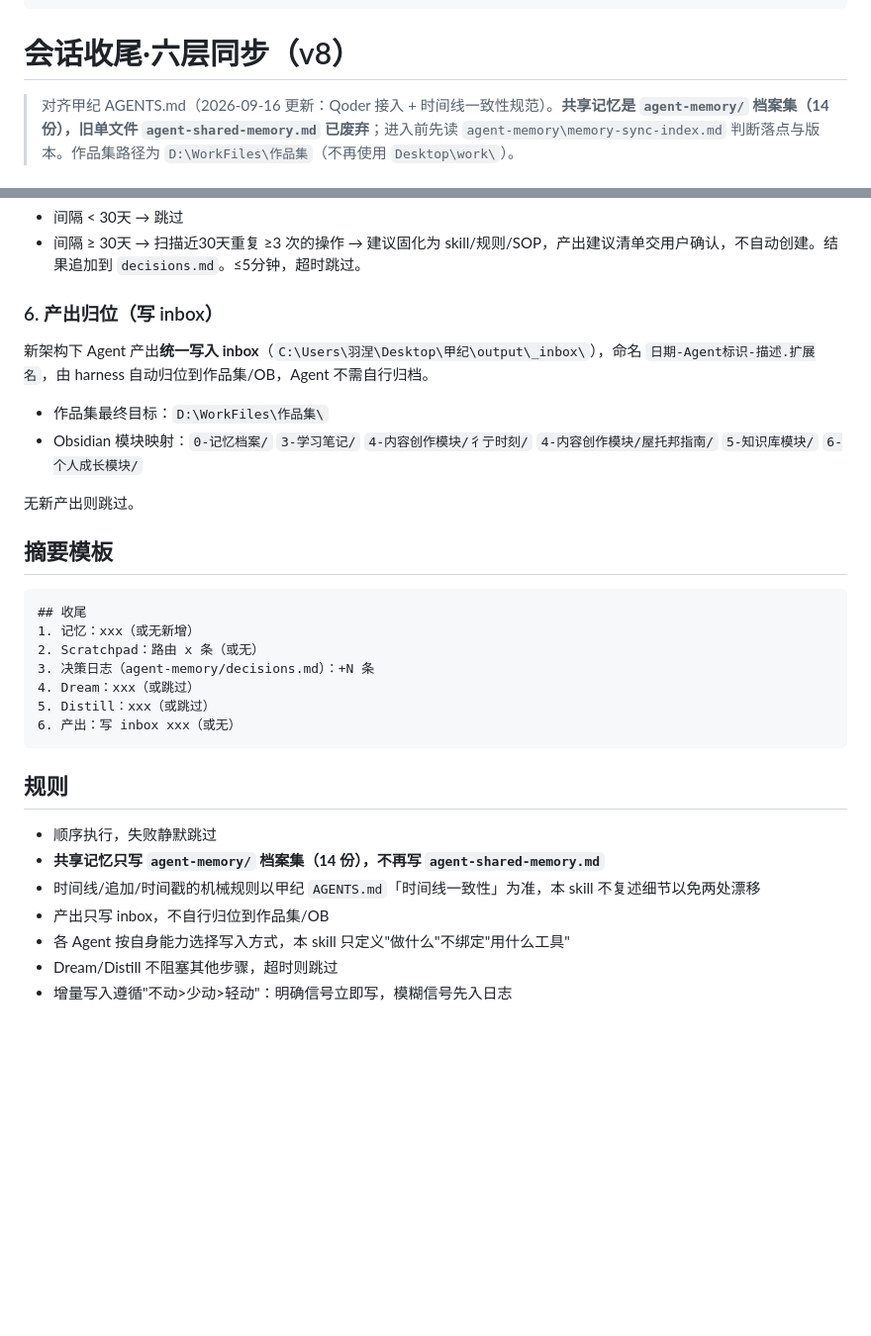
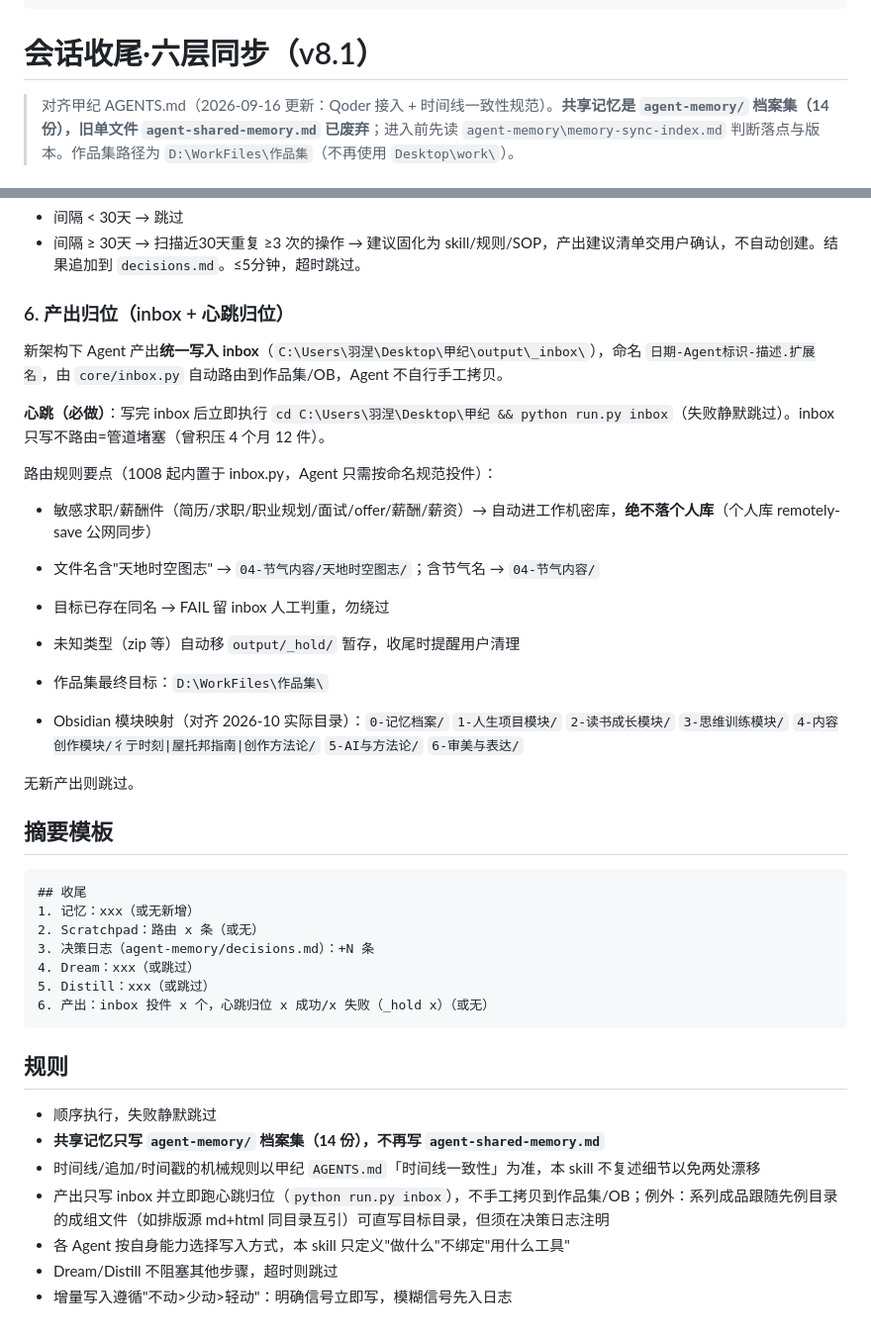
Before and after one commit to PlumeLyo/lingxi-skills, a Markdown page: knowledge/session-sync/SKILL.md, 2 parts joined by grey strips. Shown at 99% size. Rendered like a GitHub page; blank space fills up the shorter version.

Commit message:
session-sync v8.1: inbox 心跳归位 + 密库路由 ICBU-only + 优先级修正

````diff
--- a/knowledge/session-sync/SKILL.md
+++ b/knowledge/session-sync/SKILL.md
@@ -7,7 +7,7 @@ description: >
   触发词：/sync、收尾、同步一下、整理一下、梳理一下、会话结束。
 ---
 
-# 会话收尾·六层同步（v8）
+# 会话收尾·六层同步（v8.1）
 
 > 对齐甲纪 AGENTS.md（2026-09-16 更新：Qoder 接入 + 时间线一致性规范）。**共享记忆是 `agent-memory/` 档案集（14 份），旧单文件 `agent-shared-memory.md` 已废弃**；进入前先读 `agent-memory\memory-sync-index.md` 判断落点与版本。作品集路径为 `D:\WorkFiles\作品集`（不再使用 `Desktop\work\`）。
 
@@ -60,12 +60,20 @@ description: >
 - 间隔 < 30天 → 跳过
 - 间隔 ≥ 30天 → 扫描近30天重复 ≥3 次的操作 → 建议固化为 skill/规则/SOP，产出建议清单交用户确认，不自动创建。结果追加到 `decisions.md`。≤5分钟，超时跳过。
 
-### 6. 产出归位（写 inbox）
+### 6. 产出归位（inbox + 心跳归位）
 
-新架构下 Agent 产出**统一写入 inbox**（`C:\Users\羽涅\Desktop\甲纪\output\_inbox\`），命名 `日期-Agent标识-描述.扩展名`，由 harness 自动归位到作品集/OB，Agent 不需自行归档。
+新架构下 Agent 产出**统一写入 inbox**（`C:\Users\羽涅\Desktop\甲纪\output\_inbox\`），命名 `日期-Agent标识-描述.扩展名`，由 `core/inbox.py` 自动路由到作品集/OB，Agent 不自行手工拷贝。
+
+**心跳（必做）**：写完 inbox 后立即执行 `cd C:\Users\羽涅\Desktop\甲纪 && python run.py inbox`（失败静默跳过）。inbox 只写不路由=管道堵塞（曾积压 4 个月 12 件）。
+
+路由规则要点（1008 起内置于 inbox.py，Agent 只需按命名规范投件）：
+- 敏感求职/薪酬件（简历/求职/职业规划/面试/offer/薪酬/薪资）→ 自动进工作机密库，**绝不落个人库**（个人库 remotely-save 公网同步）
+- 文件名含"天地时空图志" → `04-节气内容/天地时空图志/`；含节气名 → `04-节气内容/`
+- 目标已存在同名 → FAIL 留 inbox 人工判重，勿绕过
+- 未知类型（zip 等）自动移 `output/_hold/` 暂存，收尾时提醒用户清理
 
 - 作品集最终目标：`D:\WorkFiles\作品集\`
-- Obsidian 模块映射：`0-记忆档案/` `3-学习笔记/` `4-内容创作模块/彳亍时刻/` `4-内容创作模块/屋托邦指南/` `5-知识库模块/` `6-个人成长模块/`
+- Obsidian 模块映射（对齐 2026-10 实际目录）：`0-记忆档案/` `1-人生项目模块/` `2-读书成长模块/` `3-思维训练模块/` `4-内容创作模块/彳亍时刻|屋托邦指南|创作方法论/` `5-AI与方法论/` `6-审美与表达/`
 
 无新产出则跳过。
 
@@ -78,14 +86,14 @@ description: >
 3. 决策日志（agent-memory/decisions.md）：+N 条
 4. Dream：xxx（或跳过）
 5. Distill：xxx（或跳过）
-6. 产出：写 inbox xxx（或无）
+6. 产出：inbox 投件 x 个，心跳归位 x 成功/x 失败（_hold x）（或无）
 ```
 
 ## 规则
 - 顺序执行，失败静默跳过
 - **共享记忆只写 `agent-memory/` 档案集（14 份），不再写 `agent-shared-memory.md`**
 - 时间线/追加/时间戳的机械规则以甲纪 `AGENTS.md`「时间线一致性」为准，本 skill 不复述细节以免两处漂移
-- 产出只写 inbox，不自行归位到作品集/OB
+- 产出只写 inbox 并立即跑心跳归位（`python run.py inbox`），不手工拷贝到作品集/OB；例外：系列成品跟随先例目录的成组文件（如排版源 md+html 同目录互引）可直写目标目录，但须在决策日志注明
 - 各 Agent 按自身能力选择写入方式，本 skill 只定义"做什么"不绑定"用什么工具"
 - Dream/Distill 不阻塞其他步骤，超时则跳过
 - 增量写入遵循"不动>少动>轻动"：明确信号立即写，模糊信号先入日志
````
